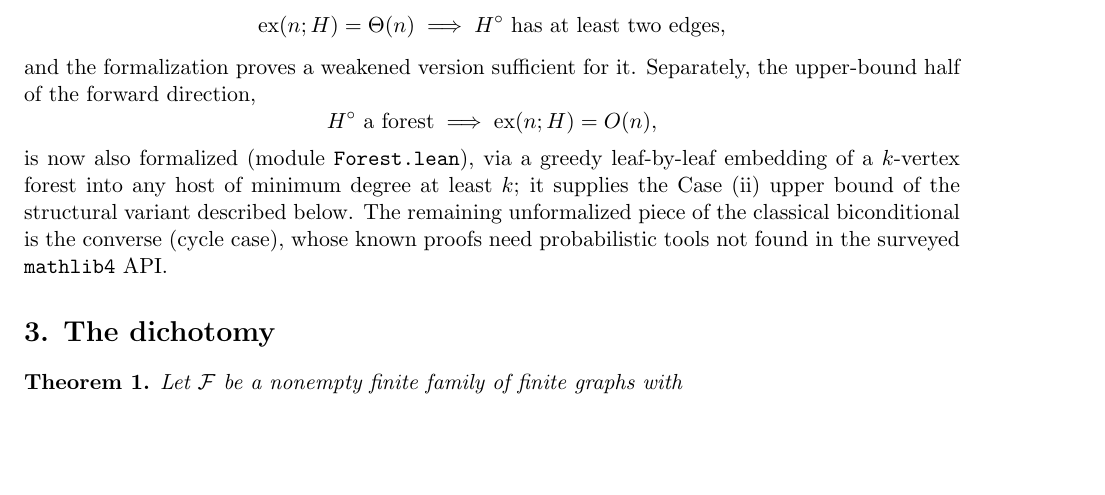
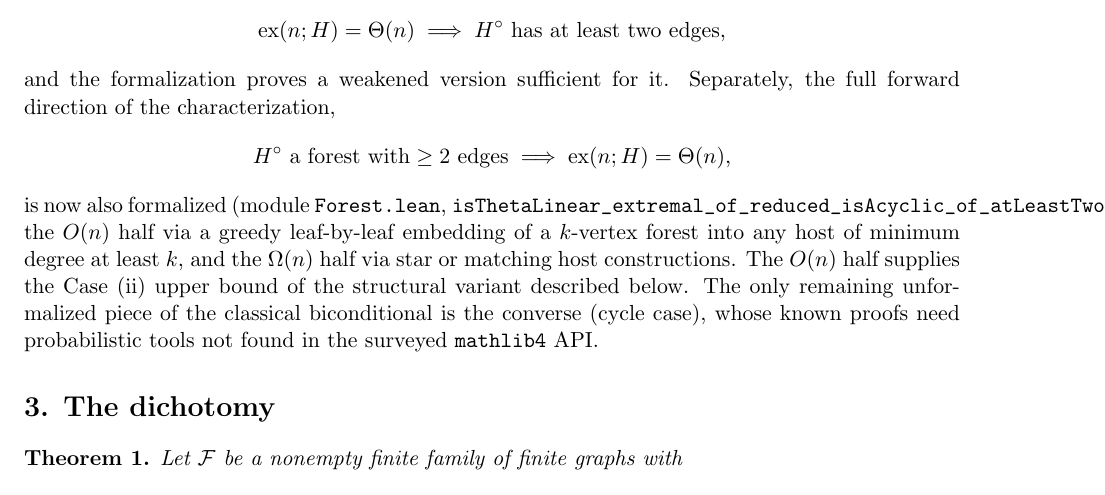
Before and after one commit to arexychen/Erdos180, a LaTeX paper (dichotomy.tex): part of page 2 of 3, cut so that both start at the same text, the shorter picture padded with empty space. Compiled offline with pdfLaTeX.

Commit message:
Task 18: sync docs with completed forward direction
Co-Authored-By: Claude Fable 5 <noreply@anthropic.com>

```diff
--- a/dichotomy.tex
+++ b/dichotomy.tex
@@ -78,20 +78,21 @@ consumes only the implication
 \ex(n;H)=\Theta(n) \;\Longrightarrow\; H^\circ \text{ has at least two edges},
 \]
 and the formalization proves a weakened version sufficient for it.
-Separately, the upper-bound half of the forward direction,
+Separately, the full forward direction of the characterization,
 \[
-H^\circ \text{ a forest} \;\Longrightarrow\; \ex(n;H)=O(n),
+H^\circ \text{ a forest with} \ge 2 \text{ edges}
+  \;\Longrightarrow\; \ex(n;H)=\Theta(n),
 \]
-is now also formalized (module \texttt{Forest.lean}), via a greedy
-leaf-by-leaf embedding of a $k$-vertex forest into any host of minimum
-degree at least $k$; it supplies the Case~(ii) upper bound of the
-structural variant described below. The remaining unformalized piece of
-the classical biconditional is the converse (cycle case), whose known
+is now also formalized (module \texttt{Forest.lean},
+\verb|isThetaLinear_extremal_of_reduced_isAcyclic_of_atLeastTwo|): the
+\(O(n)\) half via a greedy leaf-by-leaf embedding of a $k$-vertex
+forest into any host of minimum degree at least $k$, and the
+\(\Omega(n)\) half via star or matching host constructions. The
+\(O(n)\) half supplies the Case~(ii) upper bound of the structural
+variant described below. The only remaining unformalized piece of the
+classical biconditional is the converse (cycle case), whose known
 proofs need probabilistic tools not found in the surveyed
 \texttt{mathlib4} API.
-% UPGRADE (after single-graph Omega(n) milestone): add that the full
-% forward direction (forest with >= 2 edges => Theta(n)) is formalized,
-% i.e. the Omega(n) half via star/matching host constructions.
 
 \section*{3. The dichotomy}
 
```
Also changed, not shown: README.md.
